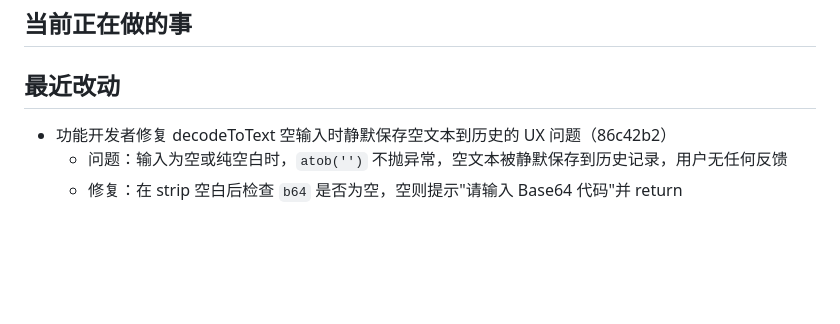
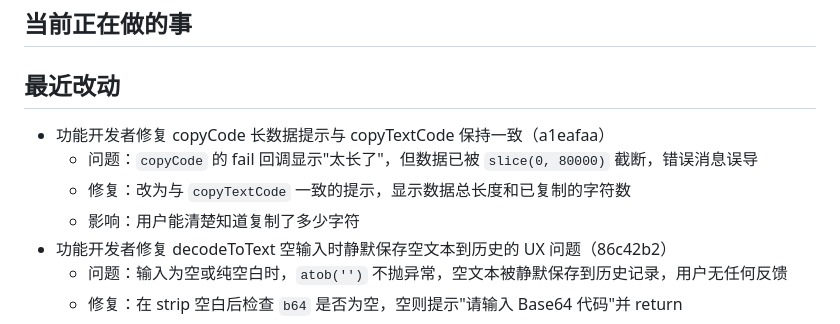
Before and after one commit to 1231234567812/woshirenji, a Markdown page: PROGRESS.md, the part around the change. Rendered like a GitHub page; blank space fills up the shorter version.

Commit message:
docs: 更新 copyCode 提示修复记录

```diff
--- a/PROGRESS.md
+++ b/PROGRESS.md
@@ -15,6 +15,10 @@ UI 重设计全部完成，CLAUDE.md 合规性 10/10 通过
 <!-- 空闲中 -->
 
 ## 最近改动
+- 功能开发者修复 copyCode 长数据提示与 copyTextCode 保持一致（a1eafaa）
+  - 问题：`copyCode` 的 fail 回调显示"太长了"，但数据已被 `slice(0, 80000)` 截断，错误消息误导
+  - 修复：改为与 `copyTextCode` 一致的提示，显示数据总长度和已复制的字符数
+  - 影响：用户能清楚知道复制了多少字符
 - 功能开发者修复 decodeToText 空输入时静默保存空文本到历史的 UX 问题（86c42b2）
   - 问题：输入为空或纯空白时，`atob('')` 不抛异常，空文本被静默保存到历史记录，用户无任何反馈
   - 修复：在 strip 空白后检查 `b64` 是否为空，空则提示"请输入 Base64 代码"并 return
```
Also changed, not shown: discuss.md (+6 -0 lines).
